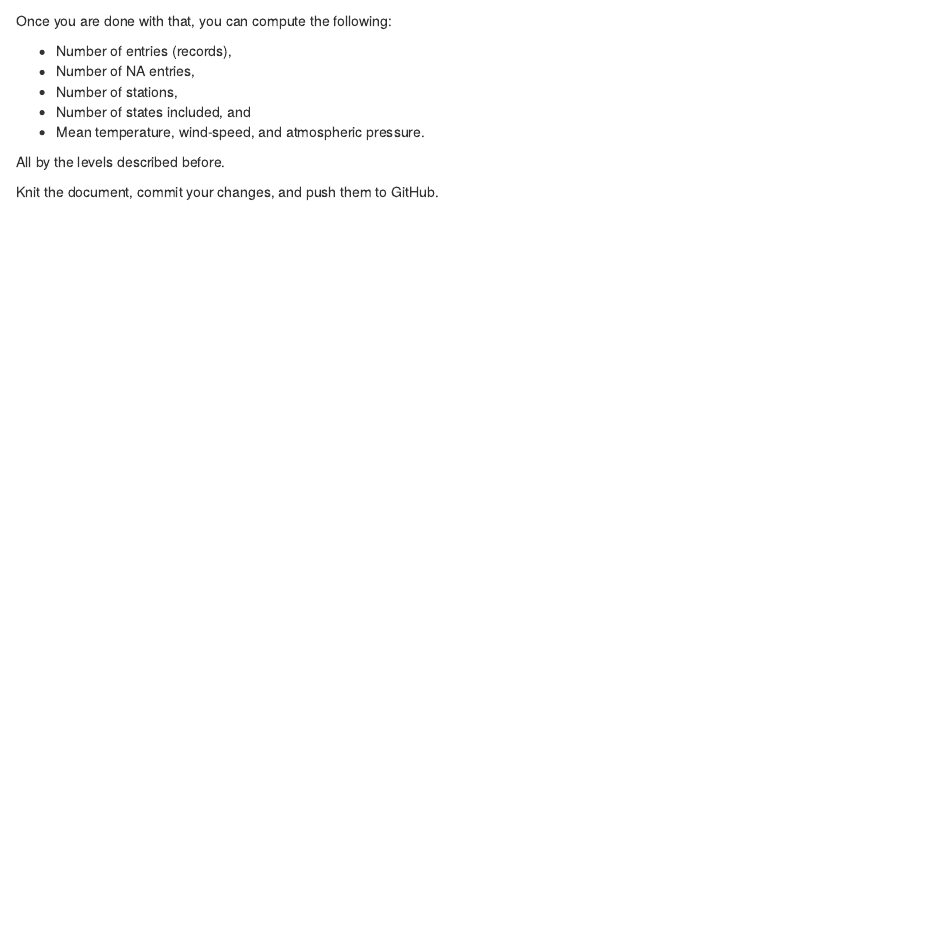
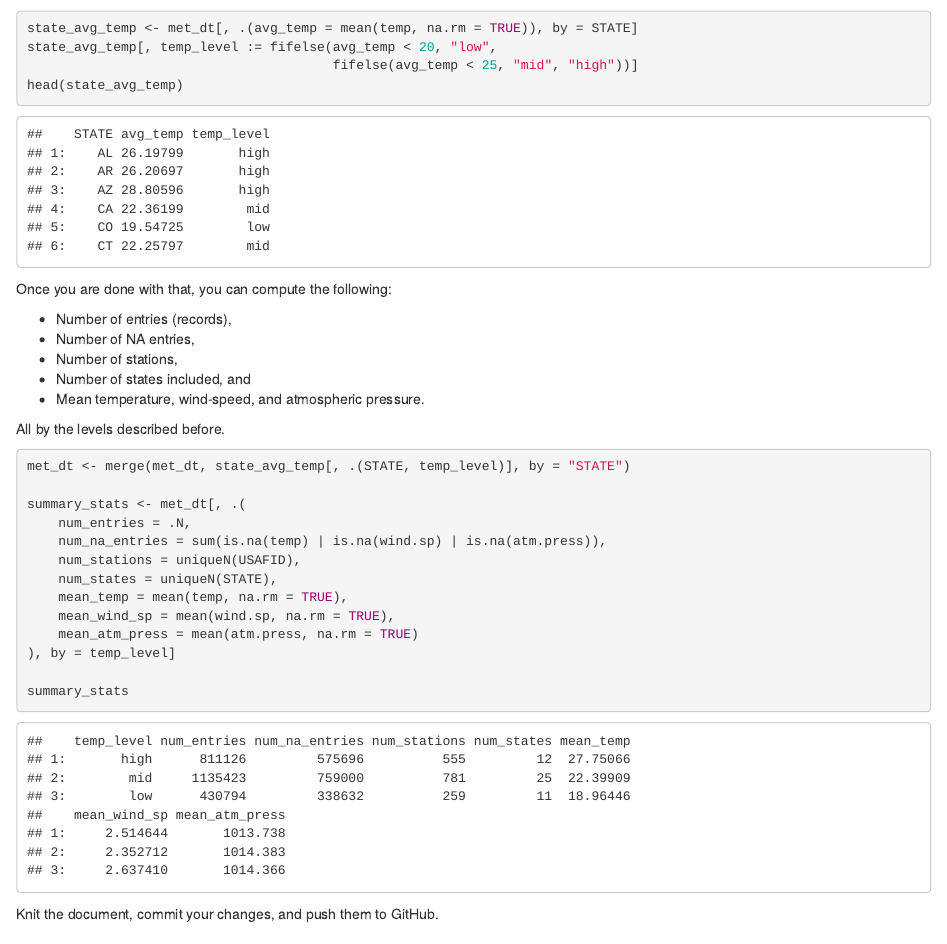
Before and after one commit to e1444/JSC370-labs, an R Markdown document (README.Rmd): the page in a window 1100 px wide, from 7120 px down. The pictures show the output file README.html that the author committed with the source, opened offline.

Commit message:
Completed Q4

````diff
--- a/README.Rmd
+++ b/README.Rmd
@@ -241,7 +241,10 @@ Start by computing the states' average temperature. Use that measurement to clas
 - High: temp >= 25
 
 ```{r}
-
+state_avg_temp <- met_dt[, .(avg_temp = mean(temp, na.rm = TRUE)), by = STATE]
+state_avg_temp[, temp_level := fifelse(avg_temp < 20, "low",
+                                       fifelse(avg_temp < 25, "mid", "high"))]
+head(state_avg_temp)
 ```
 
 Once you are done with that, you can compute the following:
@@ -255,7 +258,19 @@ Once you are done with that, you can compute the following:
 All by the levels described before.
 
 ```{r}
+met_dt <- merge(met_dt, state_avg_temp[, .(STATE, temp_level)], by = "STATE")
 
+summary_stats <- met_dt[, .(
+    num_entries = .N,
+    num_na_entries = sum(is.na(temp) | is.na(wind.sp) | is.na(atm.press)),
+    num_stations = uniqueN(USAFID),
+    num_states = uniqueN(STATE),
+    mean_temp = mean(temp, na.rm = TRUE),
+    mean_wind_sp = mean(wind.sp, na.rm = TRUE),
+    mean_atm_press = mean(atm.press, na.rm = TRUE)
+), by = temp_level]
+
+summary_stats
 ```
 
 Knit the document, commit your changes, and push them to GitHub.
````
Also changed, not shown: README.html.
